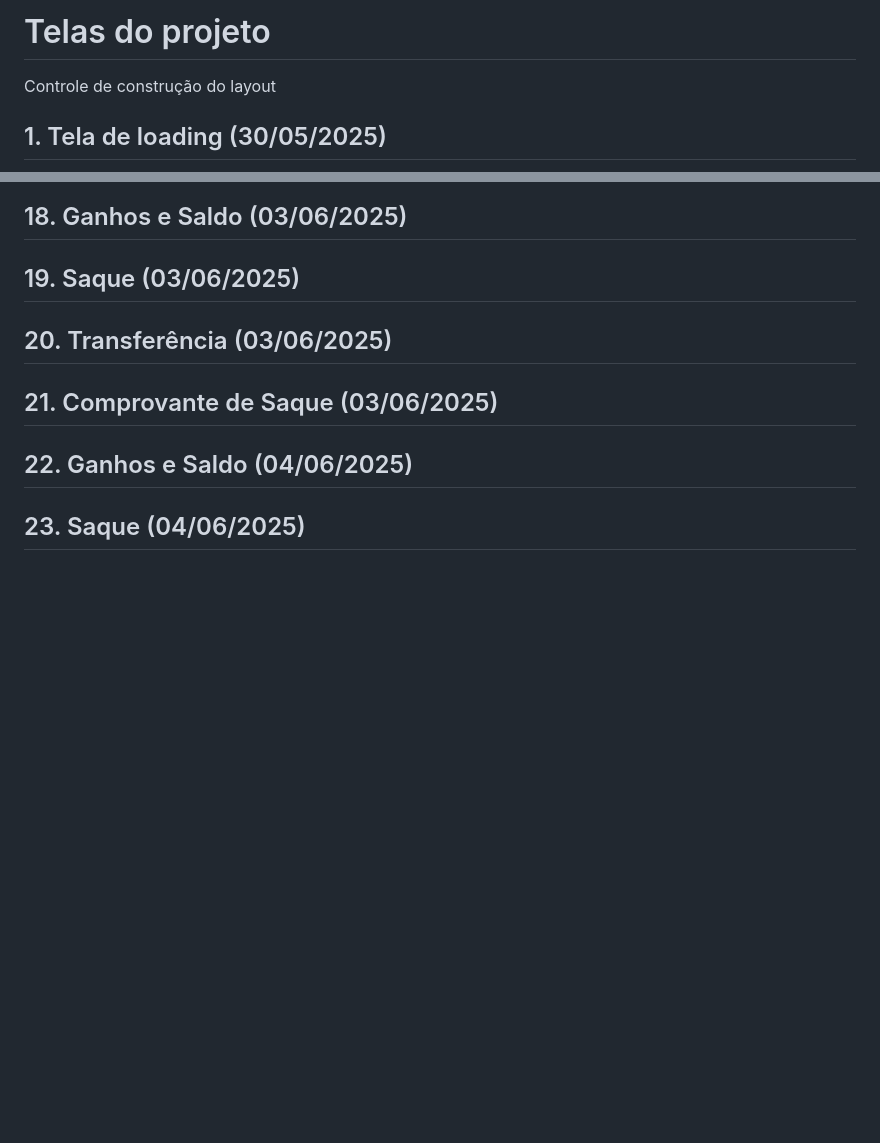
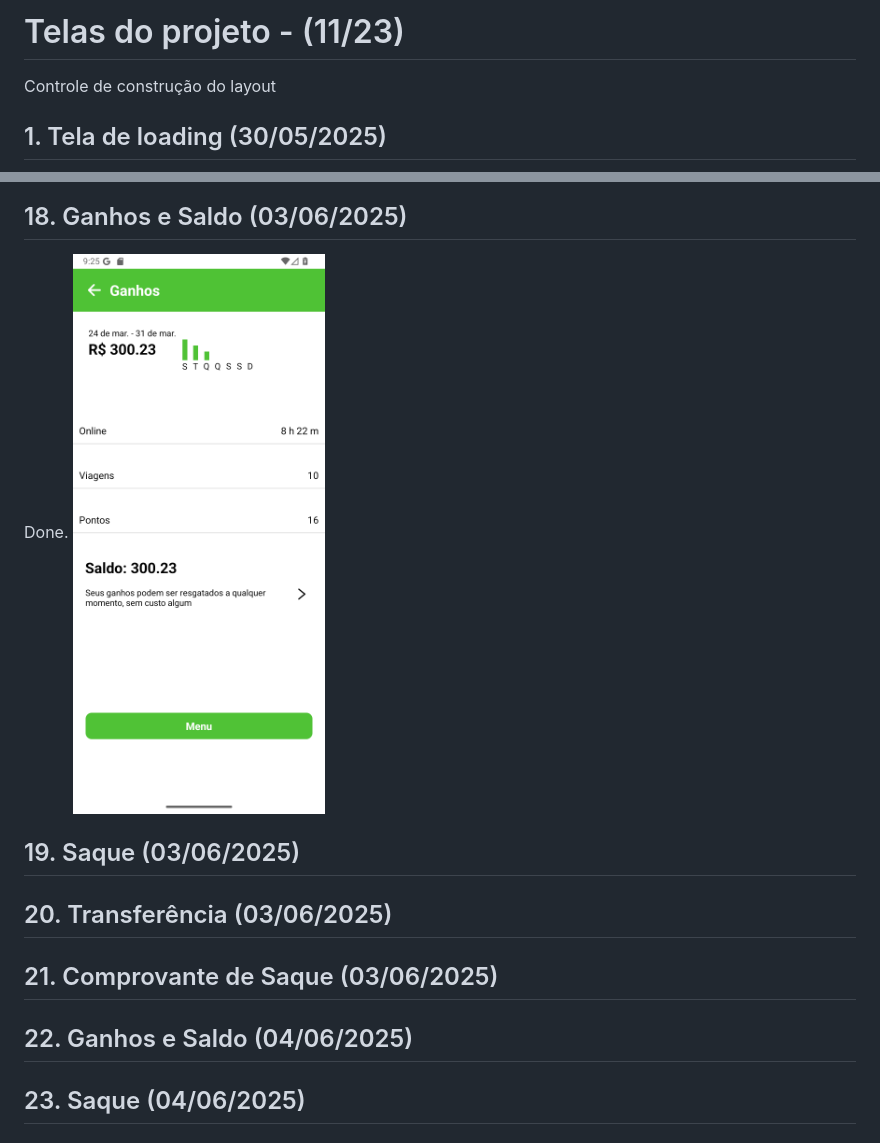
Before and after one commit to LucasBonny/FruitExpress, a Markdown page: README.md, 2 parts joined by grey strips. Rendered like a GitHub page; pictures changed too: assets/screenshots/screen-11.png (added); blank space fills up the shorter version.

Commit message:
Ganhos OK

```diff
--- a/README.md
+++ b/README.md
@@ -1,4 +1,4 @@
-# Telas do projeto
+# Telas do projeto - (11/23)
 Controle de construção do layout
 
 ## 1. Tela de loading (30/05/2025)
@@ -50,6 +50,8 @@ Done.
 ![menu](./assets/screenshots/screen-9.png)
 
 ## 18. Ganhos e Saldo (03/06/2025)
+Done.
+![ganhos](./assets/screenshots/screen-11.png)
 
 ## 19. Saque (03/06/2025)
 
```
Also changed, not shown: 4 other files.
